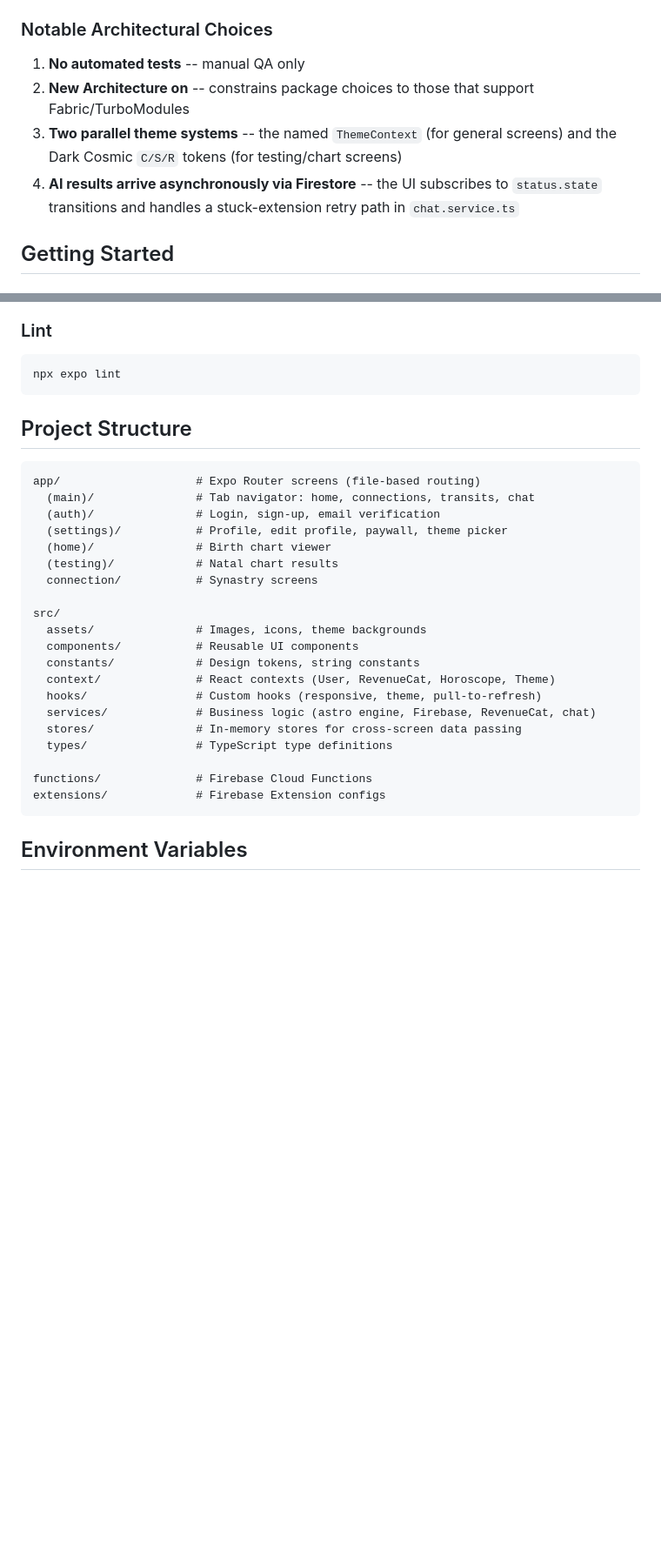
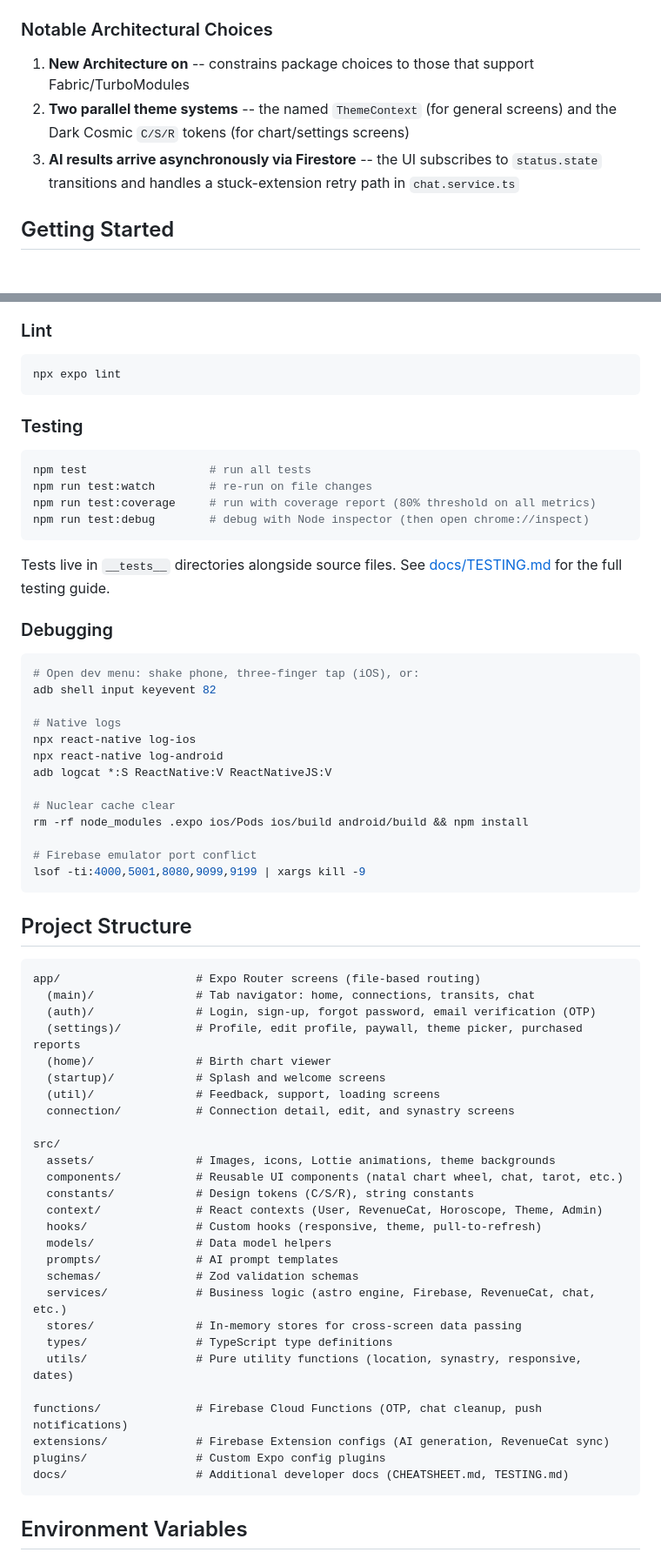
Before and after one commit to admindelalunaanswers-cloud/delaluna-answers-mobile, a Markdown page: README.md, 2 parts joined by grey strips. Shown at 87% size. Drawn GitHub-style; blank space fills up the shorter version.

Commit message:
Update README.md to enhance clarity on architecture, development setup, and environment variables

````diff
--- a/README.md
+++ b/README.md
@@ -93,10 +93,9 @@ Delaluna Answers is a personalized astrology companion for iOS and Android that
 Sign-up -> `(auth)/verify-email.tsx` (OTP) -> `sendVerificationCode` Cloud Function -> user enters 6-digit code -> `verifyCode` marks `emailVerified` in Auth + Firestore -> redirect to `(main)`.
 
 ### Notable Architectural Choices
-1. **No automated tests** -- manual QA only
-2. **New Architecture on** -- constrains package choices to those that support Fabric/TurboModules
-3. **Two parallel theme systems** -- the named `ThemeContext` (for general screens) and the Dark Cosmic `C/S/R` tokens (for testing/chart screens)
-4. **AI results arrive asynchronously via Firestore** -- the UI subscribes to `status.state` transitions and handles a stuck-extension retry path in `chat.service.ts`
+1. **New Architecture on** -- constrains package choices to those that support Fabric/TurboModules
+2. **Two parallel theme systems** -- the named `ThemeContext` (for general screens) and the Dark Cosmic `C/S/R` tokens (for chart/settings screens)
+3. **AI results arrive asynchronously via Firestore** -- the UI subscribes to `status.state` transitions and handles a stuck-extension retry path in `chat.service.ts`
 
 ## Getting Started
 
@@ -149,6 +189,35 @@ npm run seed:export
 
 ```bash
 npx expo lint
+```
+
+### Testing
+
+```bash
+npm test                  # run all tests
+npm run test:watch        # re-run on file changes
+npm run test:coverage     # run with coverage report (80% threshold on all metrics)
+npm run test:debug        # debug with Node inspector (then open chrome://inspect)
+```
+
+Tests live in `__tests__` directories alongside source files. See [docs/TESTING.md](docs/TESTING.md) for the full testing guide.
+
+### Debugging
+
+```bash
+# Open dev menu: shake phone, three-finger tap (iOS), or:
+adb shell input keyevent 82
+
+# Native logs
+npx react-native log-ios
+npx react-native log-android
+adb logcat *:S ReactNative:V ReactNativeJS:V
+
+# Nuclear cache clear
+rm -rf node_modules .expo ios/Pods ios/build android/build && npm install
+
+# Firebase emulator port conflict
+lsof -ti:4000,5001,8080,9099,9199 | xargs kill -9
 ```
 
 ## Project Structure
@@ -156,24 +225,31 @@ npx expo lint
 ```
 app/                    # Expo Router screens (file-based routing)
   (main)/               # Tab navigator: home, connections, transits, chat
-  (auth)/               # Login, sign-up, email verification
-  (settings)/           # Profile, edit profile, paywall, theme picker
+  (auth)/               # Login, sign-up, forgot password, email verification (OTP)
+  (settings)/           # Profile, edit profile, paywall, theme picker, purchased reports
   (home)/               # Birth chart viewer
-  (testing)/            # Natal chart results
-  connection/           # Synastry screens
+  (startup)/            # Splash and welcome screens
+  (util)/               # Feedback, support, loading screens
+  connection/           # Connection detail, edit, and synastry screens
 
 src/
-  assets/               # Images, icons, theme backgrounds
-  components/           # Reusable UI components
-  constants/            # Design tokens, string constants
-  context/              # React contexts (User, RevenueCat, Horoscope, Theme)
+  assets/               # Images, icons, Lottie animations, theme backgrounds
+  components/           # Reusable UI components (natal chart wheel, chat, tarot, etc.)
+  constants/            # Design tokens (C/S/R), string constants
+  context/              # React contexts (User, RevenueCat, Horoscope, Theme, Admin)
   hooks/                # Custom hooks (responsive, theme, pull-to-refresh)
-  services/             # Business logic (astro engine, Firebase, RevenueCat, chat)
+  models/               # Data model helpers
+  prompts/              # AI prompt templates
+  schemas/              # Zod validation schemas
+  services/             # Business logic (astro engine, Firebase, RevenueCat, chat, etc.)
   stores/               # In-memory stores for cross-screen data passing
   types/                # TypeScript type definitions
+  utils/                # Pure utility functions (location, synastry, responsive, dates)
 
-functions/              # Firebase Cloud Functions
-extensions/             # Firebase Extension configs
+functions/              # Firebase Cloud Functions (OTP, chat cleanup, push notifications)
+extensions/             # Firebase Extension configs (AI generation, RevenueCat sync)
+plugins/                # Custom Expo config plugins
+docs/                   # Additional developer docs (CHEATSHEET.md, TESTING.md)
 ```
 
 ## Environment Variables
````
Also changed, not shown: other parts of README.md (+75 -9 lines).
